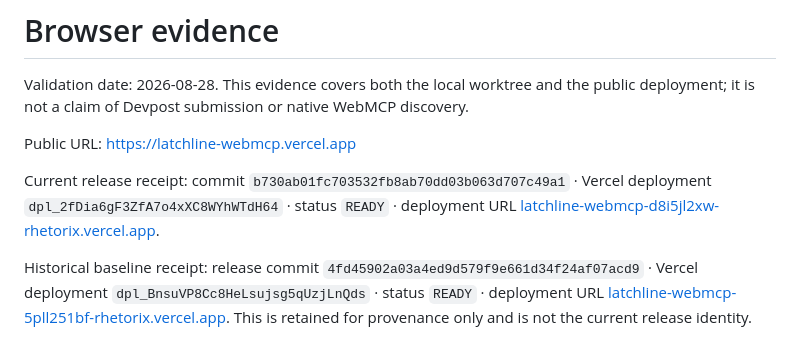
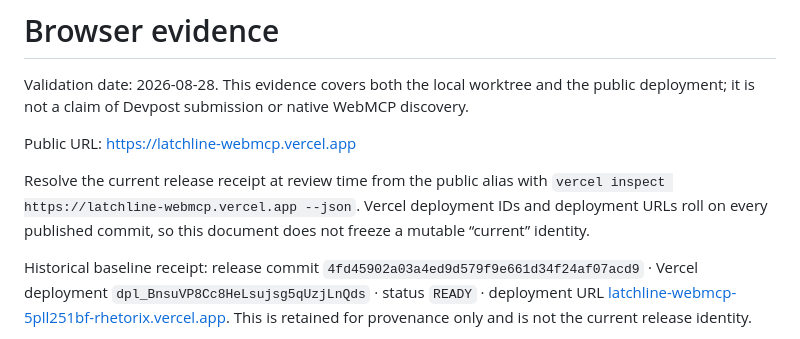
Before and after one commit to DominiqueAndrew/latchline-webmcp, a Markdown page: docs/BROWSER_EVIDENCE.md, the part around the change. GitHub-like rendering.

Commit message:
Keep deployment receipt time-bound

```diff
--- a/docs/BROWSER_EVIDENCE.md
+++ b/docs/BROWSER_EVIDENCE.md
@@ -4,9 +4,10 @@ Validation date: 2026-08-28. This evidence covers both the local worktree and th
 
 Public URL: [https://latchline-webmcp.vercel.app](https://latchline-webmcp.vercel.app)
 
-Current release receipt: commit `b730ab01fc703532fb8ab70dd03b063d707c49a1` ·
-Vercel deployment `dpl_2fDia6gF3ZfA7o4xXC8WYhWTdH64` · status `READY` · deployment
-URL [latchline-webmcp-d8i5jl2xw-rhetorix.vercel.app](https://latchline-webmcp-d8i5jl2xw-rhetorix.vercel.app).
+Resolve the current release receipt at review time from the public alias with
+`vercel inspect https://latchline-webmcp.vercel.app --json`. Vercel deployment
+IDs and deployment URLs roll on every published commit, so this document does
+not freeze a mutable “current” identity.
 
 Historical baseline receipt: release commit `4fd45902a03a4ed9d579f9e661d34f24af07acd9` · Vercel deployment `dpl_BnsuVP8Cc8HeLsujsg5qUzjLnQds` · status `READY` · deployment URL [latchline-webmcp-5pll251bf-rhetorix.vercel.app](https://latchline-webmcp-5pll251bf-rhetorix.vercel.app). This is retained for provenance only and is not the current release identity.
 
```
